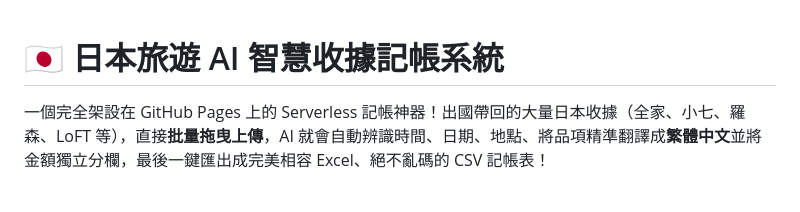
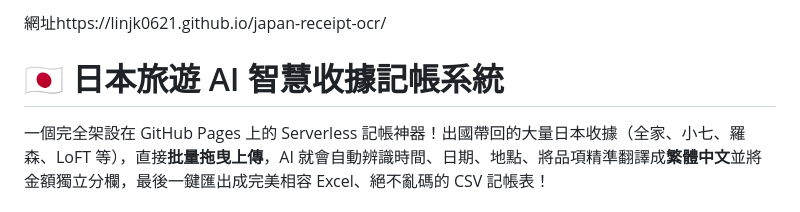
Before and after one commit to what-gmaes/japan-receipt-ocr, a Markdown page: README.md, the part around the change. Rendered like a GitHub page.

```diff
--- a/README.md
+++ b/README.md
@@ -1,3 +1,5 @@
+網址https://linjk0621.github.io/japan-receipt-ocr/
+
 # 🇯🇵 日本旅遊 AI 智慧收據記帳系統
 
 一個完全架設在 GitHub Pages 上的 Serverless 記帳神器！出國帶回的大量日本收據（全家、小七、羅森、LoFT 等），直接**批量拖曳上傳**，AI 就會自動辨識時間、日期、地點、將品項精準翻譯成**繁體中文**並將金額獨立分欄，最後一鍵匯出成完美相容 Excel、絕不亂碼的 CSV 記帳表！
```
